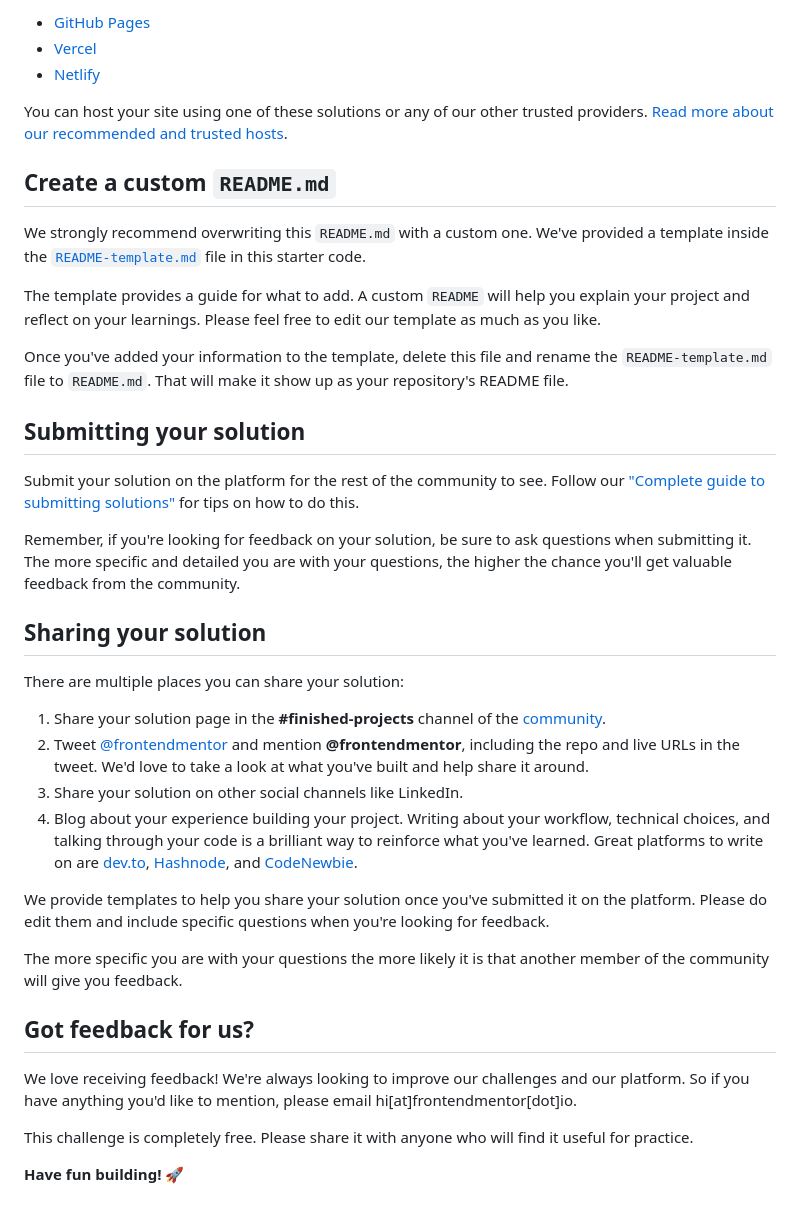
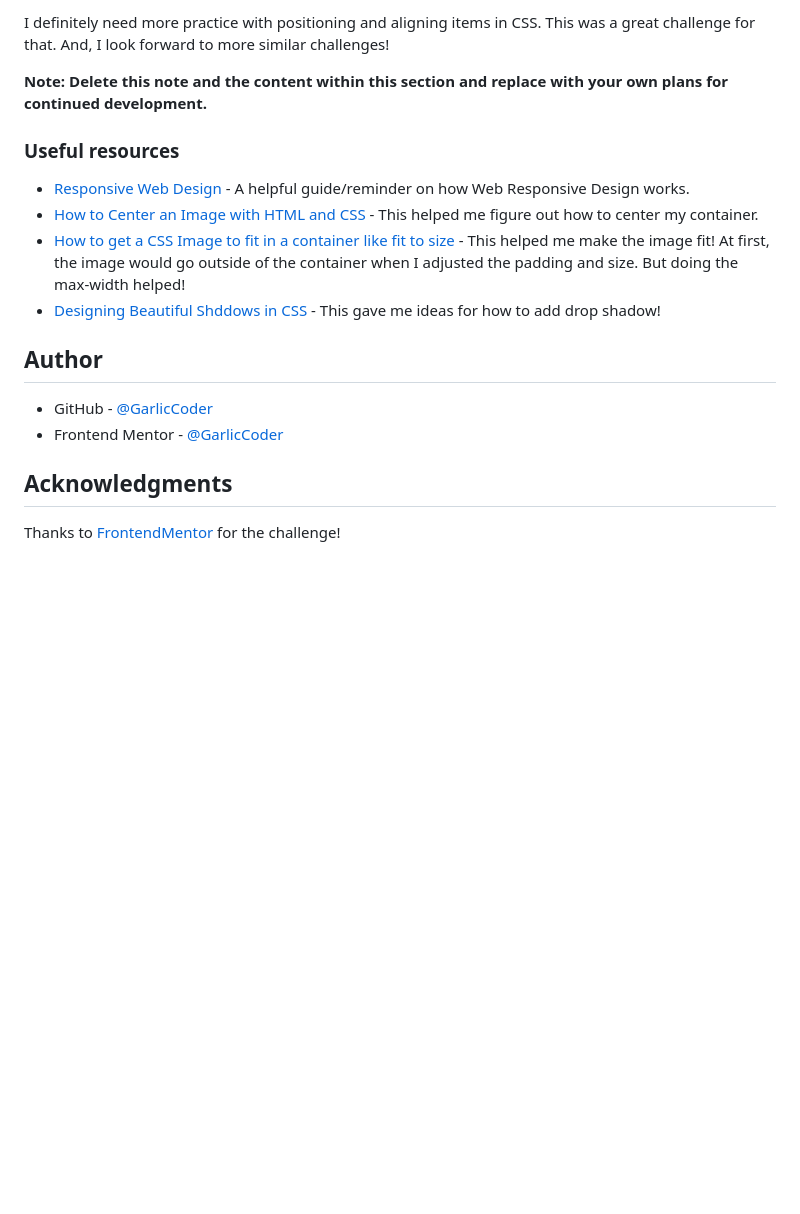
Before and after one commit to GarlicCoder/QR-code-challenge, a Markdown page: README.md, the part around one of its changes. Rendered like a GitHub page; blank space fills up the shorter version.

```diff
--- a/README.md
+++ b/README.md
@@ -47,41 +59,19 @@ As mentioned above, there are many ways to host your project for free. Our recom
 
-- [GitHub Pages](https://pages.github.com/)
-- [Vercel](https://vercel.com/)
-- [Netlify](https://www.netlify.com/)
+I definitely need more practice with positioning and aligning items in CSS. This was a great challenge for that. And, I look forward to more similar challenges!
 
-You can host your site using one of these solutions or any of our other trusted providers. [Read more about our recommended and trusted hosts](https://medium.com/frontend-mentor/frontend-mentor-trusted-hosting-providers-bf000dfebe).
+**Note: Delete this note and the content within this section and replace with your own plans for continued development.**
 
-## Create a custom `README.md`
+### Useful resources
 
-We strongly recommend overwriting this `README.md` with a custom one. We've provided a template inside the [`README-template.md`](./README-template.md) file in this starter code.
+- [Responsive Web Design](https://www.w3schools.com/css/css_rwd_intro.asp) - A helpful guide/reminder on  how Web Responsive Design works.
+- [How to Center an Image with HTML and CSS](https://blog.hubspot.com/website/center-an-image-in-html#) - This helped me figure out how to center my container.
+- [How to get a CSS Image to fit in a container like fit to size](https://www.shecodes.io/athena/72487-how-to-get-a-css-image-to-fit-in-a-container-like-fit-to-size#) - This helped me make the image fit! At first, the image would go outside of the container when I adjusted the padding and size. But doing the max-width helped!
+- [Designing Beautiful Shddows in CSS](https://www.joshwcomeau.com/css/designing-shadows/) - This gave me ideas for how to add drop shadow!
+## Author
 
-The template provides a guide for what to add. A custom `README` will help you explain your project and reflect on your learnings. Please feel free to edit our template as much as you like.
+- GitHub - [@GarlicCoder](https://github.com/GarlicCoder)
+- Frontend Mentor - [@GarlicCoder](https://www.frontendmentor.io/profile/GarlicCoder)
 
-Once you've added your information to the template, delete this file and rename the `README-template.md` file to `README.md`. That will make it show up as your repository's README file.
+## Acknowledgments
 
-## Submitting your solution
-
-Submit your solution on the platform for the rest of the community to see. Follow our ["Complete guide to submitting solutions"](https://medium.com/frontend-mentor/a-complete-guide-to-submitting-solutions-on-frontend-mentor-ac6384162248) for tips on how to do this.
-
-Remember, if you're looking for feedback on your solution, be sure to ask questions when submitting it. The more specific and detailed you are with your questions, the higher the chance you'll get valuable feedback from the community.
-
-## Sharing your solution
-
-There are multiple places you can share your solution:
-
-1. Share your solution page in the **#finished-projects** channel of the [community](https://www.frontendmentor.io/community).
-2. Tweet [@frontendmentor](https://twitter.com/frontendmentor) and mention **@frontendmentor**, including the repo and live URLs in the tweet. We'd love to take a look at what you've built and help share it around.
-3. Share your solution on other social channels like LinkedIn.
-4. Blog about your experience building your project. Writing about your workflow, technical choices, and talking through your code is a brilliant way to reinforce what you've learned. Great platforms to write on are [dev.to](https://dev.to/), [Hashnode](https://hashnode.com/), and [CodeNewbie](https://community.codenewbie.org/).
-
-We provide templates to help you share your solution once you've submitted it on the platform. Please do edit them and include specific questions when you're looking for feedback.
-
-The more specific you are with your questions the more likely it is that another member of the community will give you feedback.
-
-## Got feedback for us?
-
-We love receiving feedback! We're always looking to improve our challenges and our platform. So if you have anything you'd like to mention, please email hi[at]frontendmentor[dot]io.
-
-This challenge is completely free. Please share it with anyone who will find it useful for practice.
-
-**Have fun building!** 🚀
+Thanks to [FrontendMentor](https://www.frontendmentor.io/) for the challenge!
```
Also changed, not shown: other parts of README.md (+38 -26 lines), README-template.md (deleted, +0 -103 lines), images/screenshot.png (added), 2 other files.
